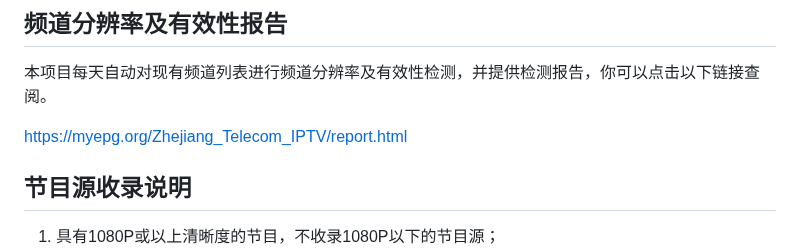
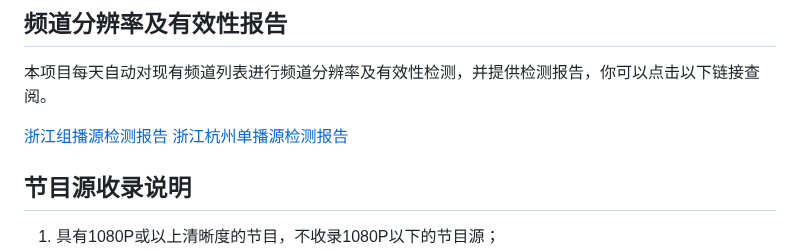
Before and after one commit to FHZDCJ/Zhejiang_Telecom_IPTV, a Markdown page: README.md, the part around the change. GitHub-like rendering.

Commit message:
新增杭州单播源检测报告

```diff
--- a/README.md
+++ b/README.md
@@ -47,7 +47,8 @@
 
 本项目每天自动对现有频道列表进行频道分辨率及有效性检测，并提供检测报告，你可以点击以下链接查阅。
 
-[https://myepg.org/Zhejiang_Telecom_IPTV/report.html](https://myepg.org/Zhejiang_Telecom_IPTV/report.html)
+[浙江组播源检测报告](https://myepg.org/Zhejiang_Telecom_IPTV/report.html)
+[浙江杭州单播源检测报告](https://myepg.org/Zhejiang_Hangzhou_Telecom_IPTV/report.html)
 
 ## 节目源收录说明
 
```
